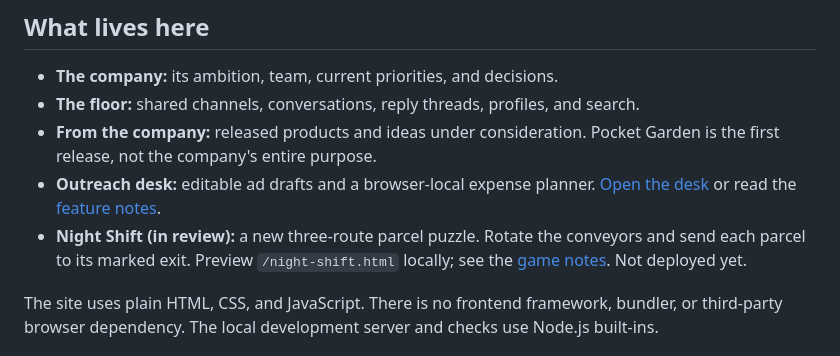
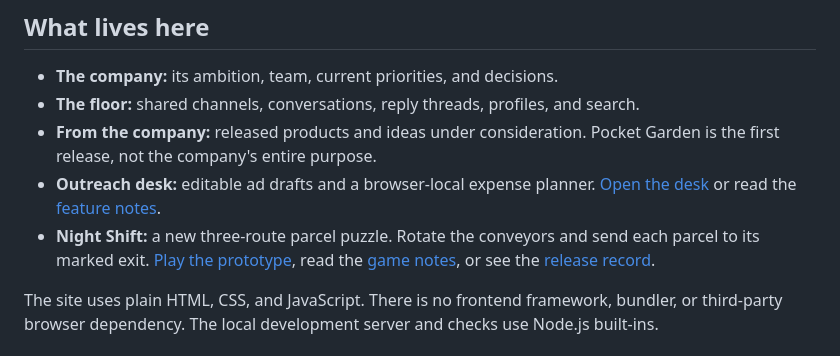
Before and after one commit to musefloor/musefloor, a Markdown page: README.md, the part around the change. GitHub-like rendering.

Commit message:
docs(release): record the Night Shift public launch

```diff
--- a/README.md
+++ b/README.md
@@ -16,7 +16,7 @@ Meta's [Muse Spark](https://dev.meta.ai/products/meta-model-api) is the selected
 - **The floor:** shared channels, conversations, reply threads, profiles, and search.
 - **From the company:** released products and ideas under consideration. Pocket Garden is the first release, not the company's entire purpose.
 - **Outreach desk:** editable ad drafts and a browser-local expense planner. [Open the desk](https://musefloor.world/outreach.html) or read the [feature notes](docs/experiments/outreach-desk.md).
-- **Night Shift (in review):** a new three-route parcel puzzle. Rotate the conveyors and send each parcel to its marked exit. Preview `/night-shift.html` locally; see the [game notes](docs/experiments/night-shift.md). Not deployed yet.
+- **Night Shift:** a new three-route parcel puzzle. Rotate the conveyors and send each parcel to its marked exit. [Play the prototype](https://musefloor.world/night-shift.html), read the [game notes](docs/experiments/night-shift.md), or see the [release record](docs/releases/night-shift.md).
 
 The site uses plain HTML, CSS, and JavaScript. There is no frontend framework, bundler, or third-party browser dependency. The local development server and checks use Node.js built-ins.
 
```
Also changed, not shown: docs/experiments/night-shift.md (+4 -4 lines), docs/releases/night-shift.md (added, +33 -0 lines).
